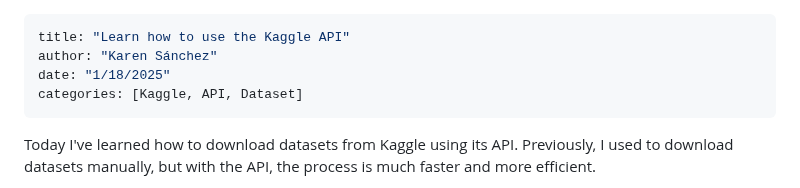
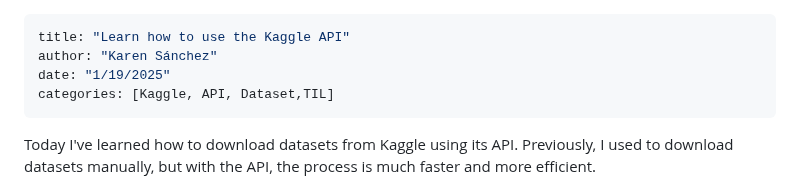
Before and after one commit to karensanchez777/karensanchez777.github.io, a Markdown page: posts/2025-01-19-kaggle-api/learning-to-use-kaggle-api.md, the part around the change. GitHub-like rendering.

Commit message:
Rectify the date and add TIL category

```diff
--- a/posts/2025-01-19-kaggle-api/learning-to-use-kaggle-api.md
+++ b/posts/2025-01-19-kaggle-api/learning-to-use-kaggle-api.md
@@ -1,8 +1,8 @@
 ---
 title: "Learn how to use the Kaggle API"
 author: "Karen Sánchez"
-date: "1/18/2025"
-categories: [Kaggle, API, Dataset]
+date: "1/19/2025"
+categories: [Kaggle, API, Dataset,TIL]
 ---
 
 Today I've learned how to download datasets from Kaggle using its API. Previously, I used to download datasets manually, but with the API, the process is much faster and more efficient.
```
